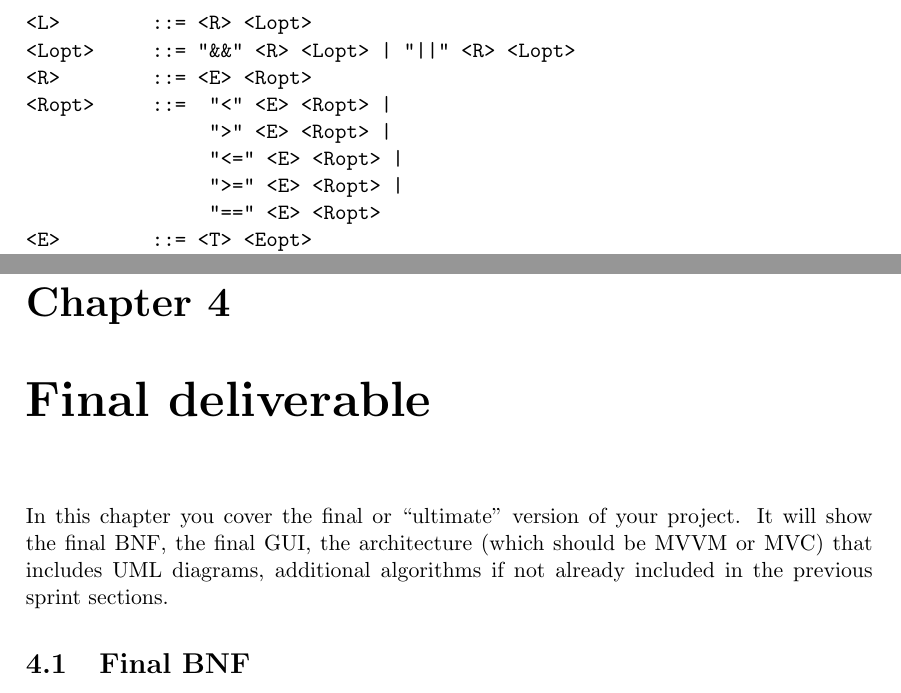
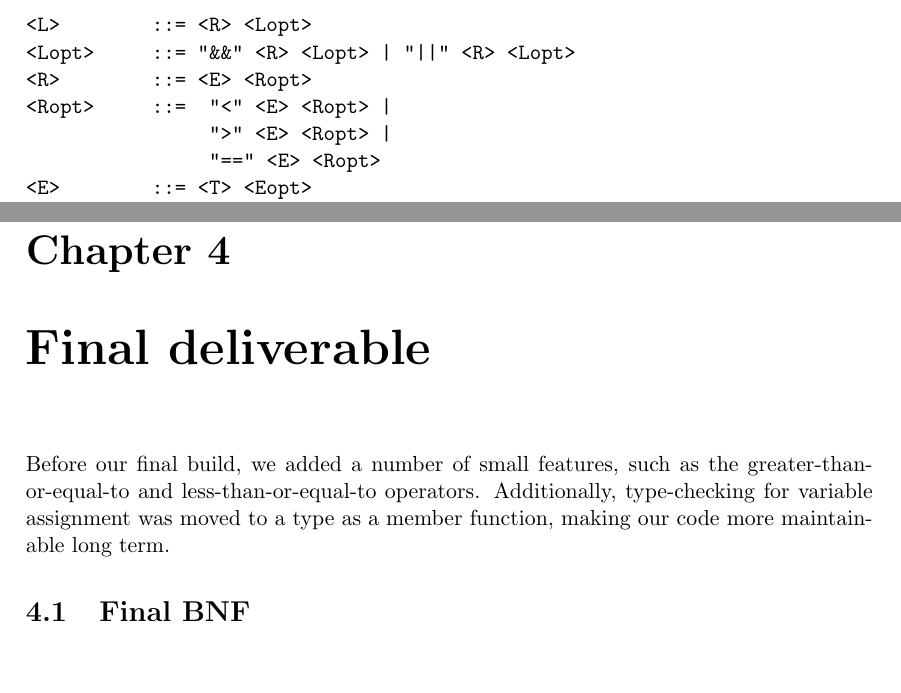
Before and after one commit to 54FiftyFour/Advanced-Prog-Report, a LaTeX thesis (Advanced Programming Report/src/AP_REPORT_02.tex): two parts of pages 16 and 18 of 31, joined at a grey line, cut so that both start at the same text, the shorter picture padded with empty space. Compiled offline with pdfLaTeX.

Commit message:
Removed misplaced <= / >= operators where they existed in the BNF before implementation

```diff
--- a/Advanced Programming Report/src/AP_REPORT_02.tex
+++ b/Advanced Programming Report/src/AP_REPORT_02.tex
@@ -492,8 +490,6 @@ Grammar in BNF:
 <R>        ::= <E> <Ropt>
 <Ropt>     ::=  "<" <E> <Ropt> |
                 ">" <E> <Ropt> |
-                "<=" <E> <Ropt> |
-                ">=" <E> <Ropt> |
                 "==" <E> <Ropt>
 <E>        ::= <T> <Eopt>
 <Eopt>     ::= "+" <T> <Eopt> | "-" <T> <Eopt> | <empty>
@@ -555,7 +551,7 @@ Grammar in BNF:
 % % ------------------------------------------------------------- END OF SPRINT ------------------------------------------------------------------
     \chapter{Final deliverable}\label{Impl}
 
-    In this chapter you cover the final or ``ultimate'' version of your project. It will show the final BNF, the final GUI, the architecture (which should be MVVM or MVC) that includes UML diagrams, additional algorithms if not already included in the previous sprint sections.
+    Before our final build, we added a number of small features, such as the greater-than-or-equal-to and less-than-or-equal-to operators. Additionally, type-checking for variable assignment was moved to a type as a member function, making our code more maintainable long term.
 
     \section{Final BNF}
     \begin{verbatim}
```
Also changed, not shown: Advanced Programming Report/src/AP_REPORT_02.tex (2 more changed lines).
